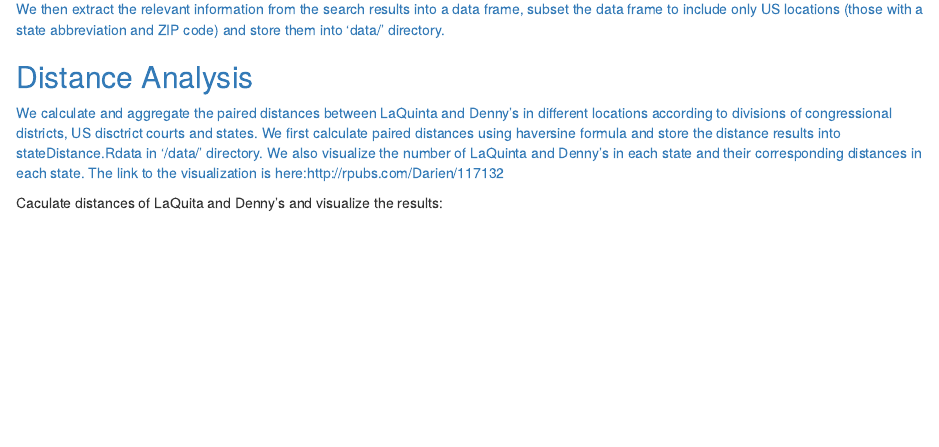
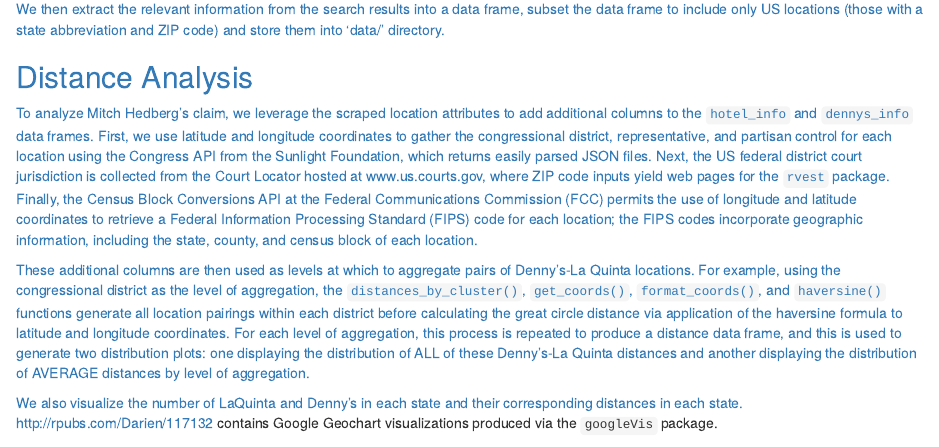
Before and after one commit to Darienzhangyy/Web-Scraping_LaQuinta-Dennys, an R Markdown document (hw2.Rmd): the page in a window 1100 px wide, from 1370 px down. Rendered offline with R 4.5, knitr and Pandoc, with nearby package versions; some code elsewhere in the file could not run offline; common packages that the code uses without loading them are loaded.

Commit message:
added description first draft

````diff
--- a/hw2.Rmd
+++ b/hw2.Rmd
@@ -67,11 +67,11 @@
 
 ## Distance Analysis
 
+To analyze Mitch Hedberg's claim, we leverage the scraped location attributes to add additional columns to the `hotel_info` and `dennys_info` data frames. First, we use latitude and longitude coordinates to gather the congressional district, representative, and partisan control for each location using the Congress API from the Sunlight Foundation, which returns easily parsed JSON files. Next, the US federal district court jurisdiction is collected from the Court Locator hosted at www.us.courts.gov, where ZIP code inputs yield web pages for the `rvest` package. Finally, the Census Block Conversions API at the Federal Communications Commission (FCC) permits the use of longitude and latitude coordinates to retrieve a Federal Information Processing Standard (FIPS) code for each location; the FIPS codes incorporate geographic information, including the state, county, and census block of each location.
 
-We calculate and aggregate the paired distances between LaQuinta and Denny's in different locations according to divisions of congressional districts, US disctrict courts and states. We first calculate paired distances using haversine formula and store the distance results into stateDistance.Rdata in '/data/' directory. We also visualize the number of LaQuinta and Denny's in each state and their corresponding distances in each state. The link to the visualization is here:http://rpubs.com/Darien/117132
+These additional columns are then used as levels at which to aggregate pairs of Denny's-La Quinta locations. For example, using the congressional district as the level of aggregation, the `distances_by_cluster()`, `get_coords()`, `format_coords()`, and `haversine()` functions generate all location pairings within each district before calculating the great circle distance via application of the haversine formula to latitude and longitude coordinates. For each level of aggregation, this process is repeated to produce a distance data frame, and this is used to generate two distribution plots: one displaying the distribution of ALL of these Denny's-La Quinta distances and another displaying the distribution of AVERAGE distances by level of aggregation.
 
-\quad\newline
-Caculate distances of LaQuita and Denny's and visualize the results:
+We also visualize the number of LaQuinta and Denny's in each state and their corresponding distances in each state. http://rpubs.com/Darien/117132 contains Google Geochart visualizations produced via the `googleVis` package.
 
 ```{r setup, results='asis', echo=F, warning=F, message=F}
 load('data/lq.Rdata'); load('data/dennys.Rdata')
````
Also changed, not shown: hw2.Rmd (2 more changed lines).
